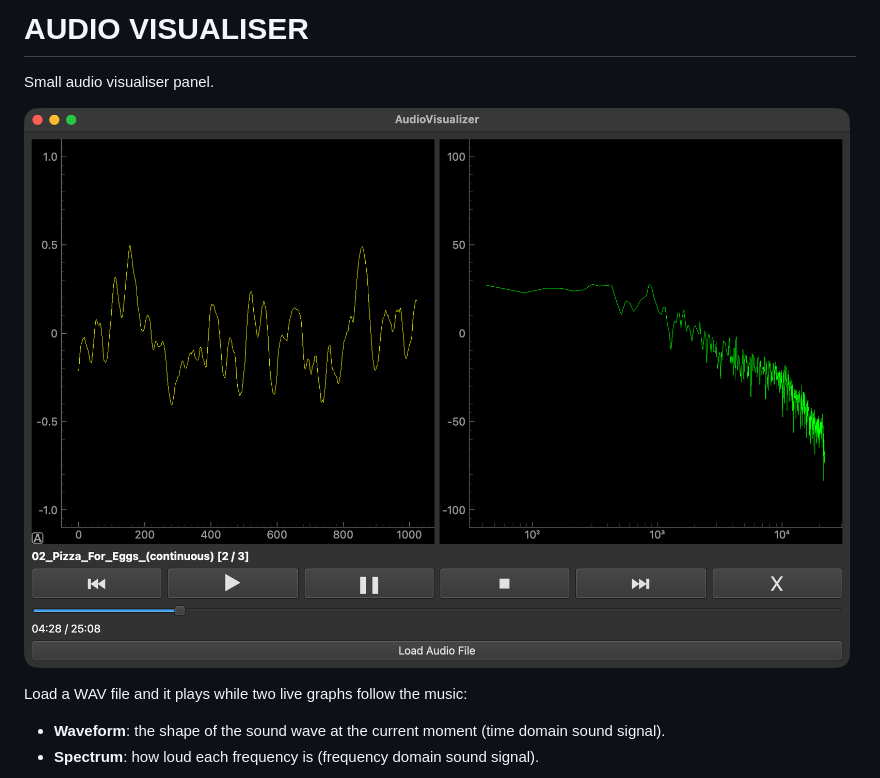
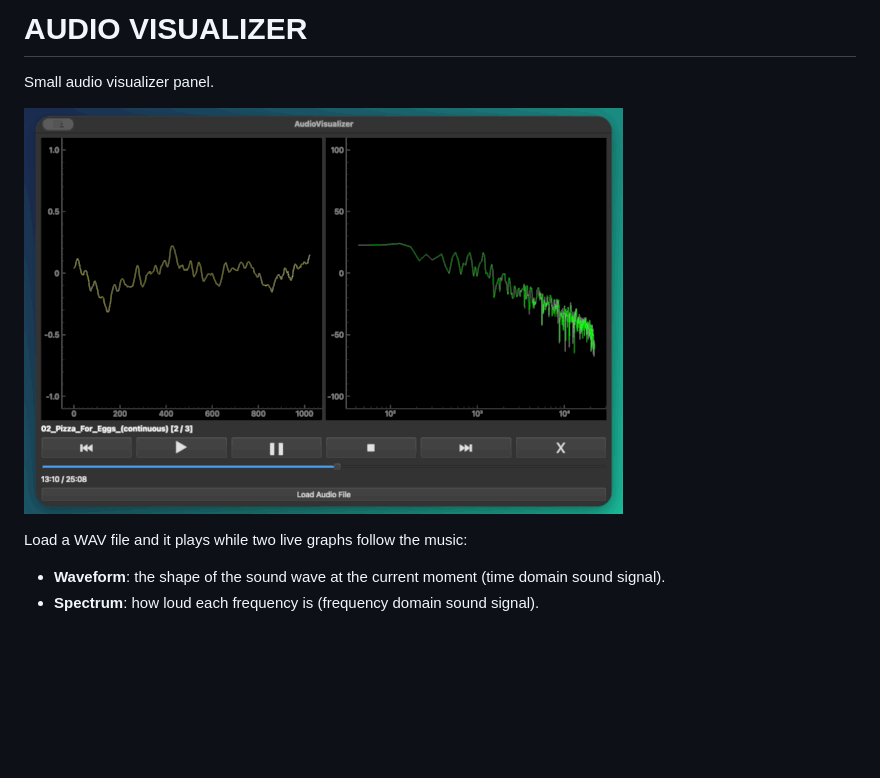
Before and after one commit to AaronG5/AudioVisualizer, a Markdown page: README.md, the part around the change. Rendered like a GitHub page; pictures changed too: demo/audiovisualizer_demo.gif (added); blank space fills up the shorter version.

Commit message:
Add demo gif

```diff
--- a/README.md
+++ b/README.md
@@ -1,8 +1,8 @@
-# AUDIO VISUALISER
+# AUDIO VISUALIZER
 
-Small audio visualiser panel.
+Small audio visualizer panel.
 
-![Screenshot](screenshots/image.png)
+![demo](demo/audiovisualizer_demo.gif)
 
 Load a WAV file and it plays while two live graphs follow the music:
 
```
Also changed, not shown: demo/screenshot.png (renamed from screenshots/image.png).
